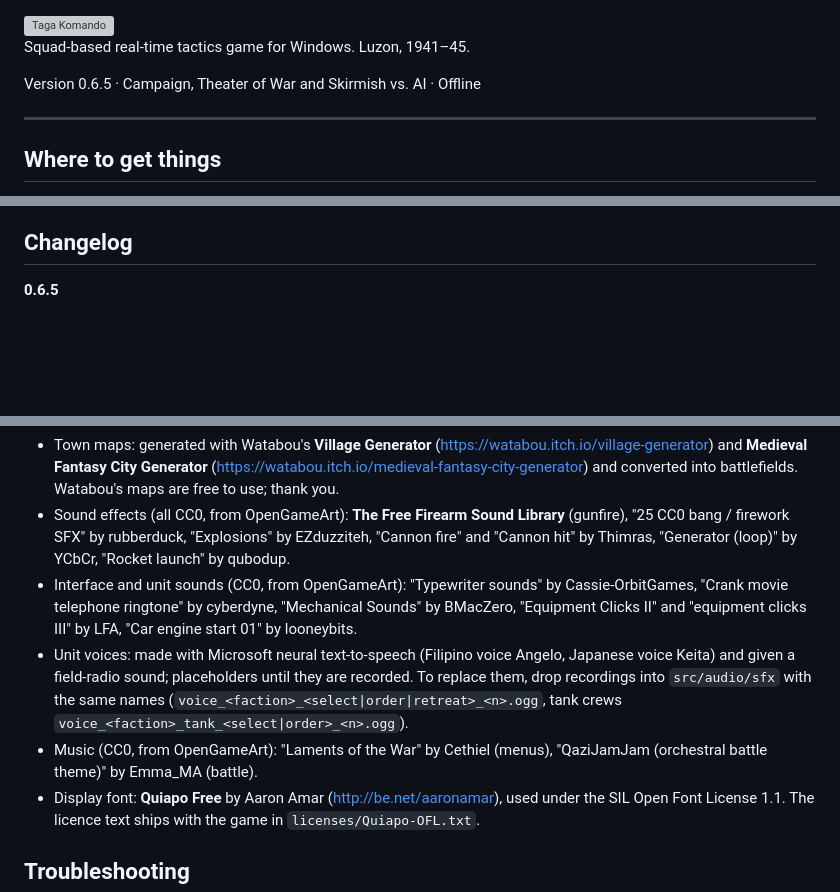
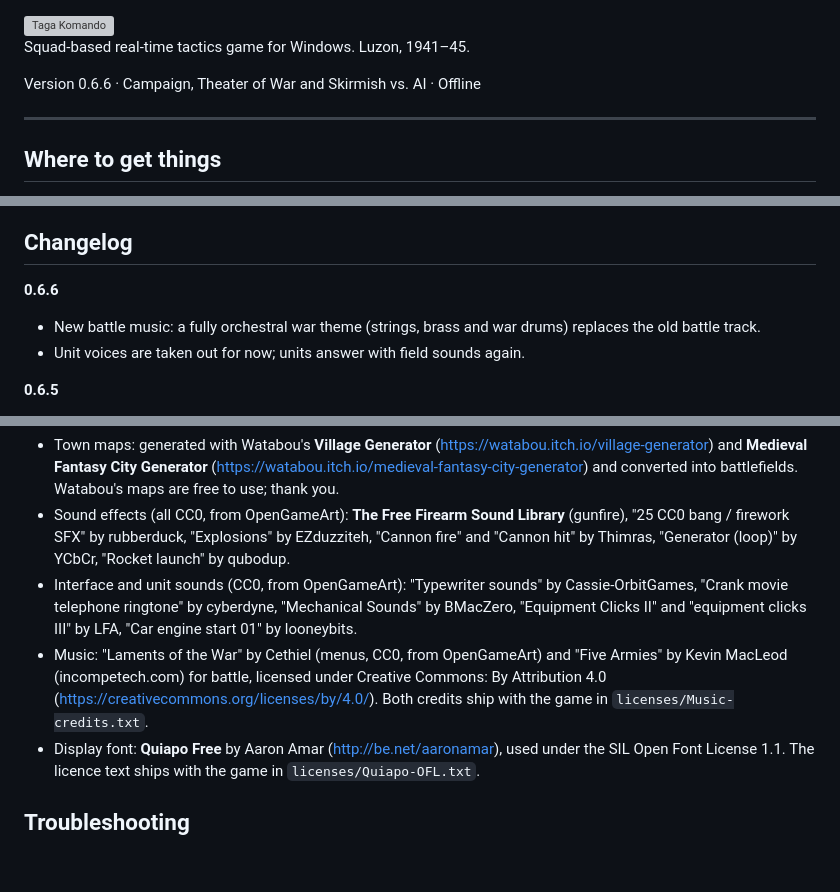
Before and after one commit to og-cz/giyera-at-bansa, a Markdown page: README.md, 3 parts joined by grey strips. Drawn GitHub-style; blank space fills up the shorter version; grey boxes are pictures that could not be loaded.

Commit message:
docs: 0.6.6 changelog and music credits

```diff
--- a/README.md
+++ b/README.md
@@ -2,7 +2,7 @@
 
 Squad-based real-time tactics game for Windows. Luzon, 1941–45.
 
-Version 0.6.5 · Campaign, Theater of War and Skirmish vs. AI · Offline
+Version 0.6.6 · Campaign, Theater of War and Skirmish vs. AI · Offline
 
 ---
 
@@ -165,6 +165,10 @@ Machine guns turn slowly once set up, so attacking them from the side works. The
 
 ## Changelog
 
+**0.6.6**
+- New battle music: a fully orchestral war theme (strings, brass and war drums) replaces the old battle track.
+- Unit voices are taken out for now; units answer with field sounds again.
+
 **0.6.5**
 - **Unit voices:** squads answer in Tagalog (Hukbong Maharlika) or Japanese (Imperial Army) when selected, ordered or sent back, and tank crews have lines of their own.
 - **New HUD:** clear icons instead of text. Orders are square icon buttons with the hotkey in the corner; names, costs and details are in the tooltips. The selected unit shows a portrait, health, one pip per soldier and a few short status tags. Resources sit at the top right with the army as icon cards below them, and units on the map carry small icon plates instead of letters.
@@ -277,8 +281,7 @@ Machine guns turn slowly once set up, so attacking them from the side works. The
 - Town maps: generated with Watabou's **Village Generator** (https://watabou.itch.io/village-generator) and **Medieval Fantasy City Generator** (https://watabou.itch.io/medieval-fantasy-city-generator) and converted into battlefields. Watabou's maps are free to use; thank you.
 - Sound effects (all CC0, from OpenGameArt): **The Free Firearm Sound Library** (gunfire), "25 CC0 bang / firework SFX" by rubberduck, "Explosions" by EZduzziteh, "Cannon fire" and "Cannon hit" by Thimras, "Generator (loop)" by YCbCr, "Rocket launch" by qubodup.
 - Interface and unit sounds (CC0, from OpenGameArt): "Typewriter sounds" by Cassie-OrbitGames, "Crank movie telephone ringtone" by cyberdyne, "Mechanical Sounds" by BMacZero, "Equipment Clicks II" and "equipment clicks III" by LFA, "Car engine start 01" by looneybits.
-- Unit voices: made with Microsoft neural text-to-speech (Filipino voice Angelo, Japanese voice Keita) and given a field-radio sound; placeholders until they are recorded. To replace them, drop recordings into `src/audio/sfx` with the same names (`voice_<faction>_<select|order|retreat>_<n>.ogg`, tank crews `voice_<faction>_tank_<select|order>_<n>.ogg`).
-- Music (CC0, from OpenGameArt): "Laments of the War" by Cethiel (menus), "QaziJamJam (orchestral battle theme)" by Emma_MA (battle).
+- Music: "Laments of the War" by Cethiel (menus, CC0, from OpenGameArt) and "Five Armies" by Kevin MacLeod (incompetech.com) for battle, licensed under Creative Commons: By Attribution 4.0 (https://creativecommons.org/licenses/by/4.0/). Both credits ship with the game in `licenses/Music-credits.txt`.
 - Display font: **Quiapo Free** by Aaron Amar (http://be.net/aaronamar), used under the SIL Open Font License 1.1. The licence text ships with the game in `licenses/Quiapo-OFL.txt`.
 
 ## Troubleshooting
```
